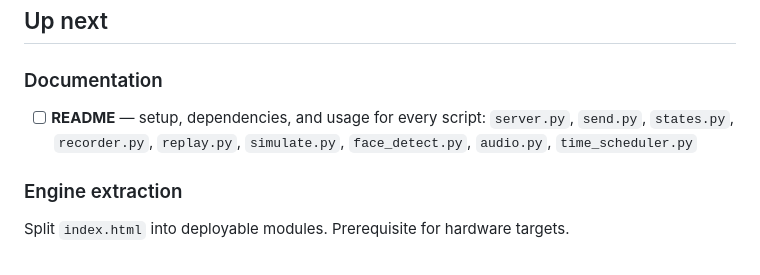
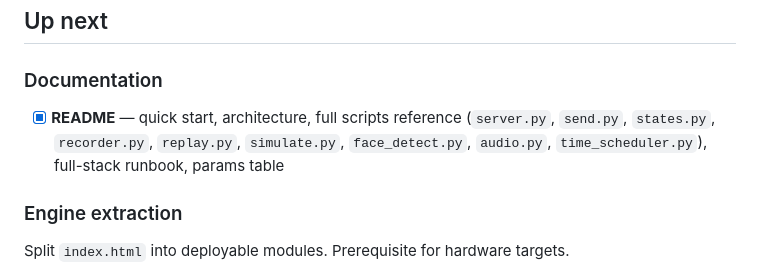
Before and after one commit to muadibbles/gazer, a Markdown page: docs/roadmap.md, the part around the change. GitHub-like rendering.

Commit message:
Roadmap: mark README done
https://claude.ai/code/session_01MbCKJYTjCSEnNbb48q2hzp

```diff
--- a/docs/roadmap.md
+++ b/docs/roadmap.md
@@ -73,7 +73,7 @@
 ## Up next
 
 ### Documentation
-- [ ] **README** — setup, dependencies, and usage for every script: `server.py`, `send.py`, `states.py`, `recorder.py`, `replay.py`, `simulate.py`, `face_detect.py`, `audio.py`, `time_scheduler.py`
+- [x] **README** — quick start, architecture, full scripts reference (`server.py`, `send.py`, `states.py`, `recorder.py`, `replay.py`, `simulate.py`, `face_detect.py`, `audio.py`, `time_scheduler.py`), full-stack runbook, params table
 
 ### Engine extraction
 Split `index.html` into deployable modules. Prerequisite for hardware targets.
```
